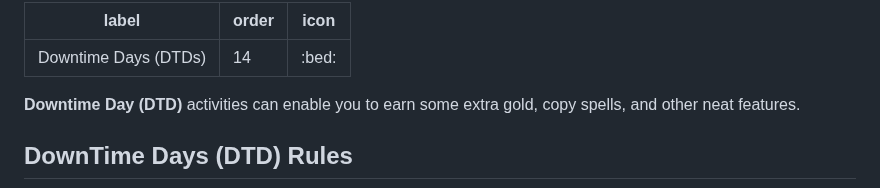
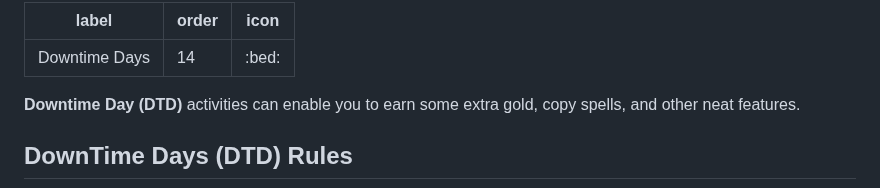
Before and after one commit to dndworld/dndworld.github.io, a Markdown page: downtime-and-lifestyle/dtd.md, the part around the change. Drawn GitHub-style.

Commit message:
Shortened page name

```diff
--- a/downtime-and-lifestyle/dtd.md
+++ b/downtime-and-lifestyle/dtd.md
@@ -1,5 +1,5 @@
 ---
-label: Downtime Days (DTDs)
+label: Downtime Days
 order: 14
 icon: ":bed:"
 ---
```
